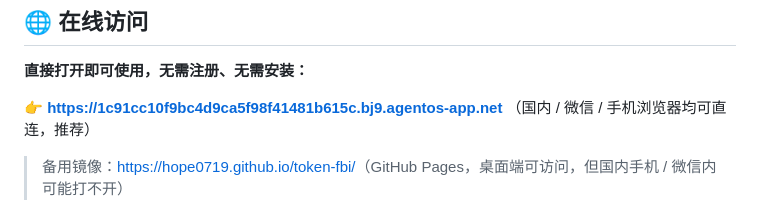
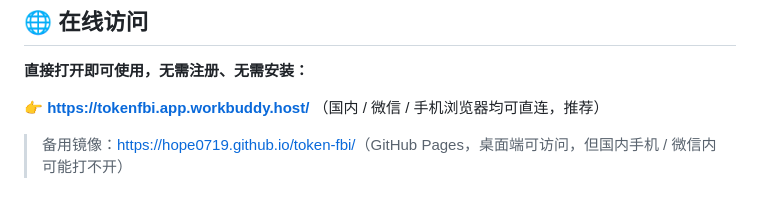
Before and after one commit to hope0719/token-fbi, a Markdown page: README.md, the part around the change. Drawn GitHub-style.

Commit message:
docs: 国内镜像链接更新为 tokenfbi.app.workbuddy.host（原 bj9 镜像停止更新）

```diff
--- a/README.md
+++ b/README.md
@@ -10,7 +10,7 @@
 
 **直接打开即可使用，无需注册、无需安装：**
 
-👉 **[https://1c91cc10f9bc4d9ca5f98f41481b615c.bj9.agentos-app.net](https://1c91cc10f9bc4d9ca5f98f41481b615c.bj9.agentos-app.net)** （国内 / 微信 / 手机浏览器均可直连，推荐）
+👉 **[https://tokenfbi.app.workbuddy.host/](https://tokenfbi.app.workbuddy.host/)** （国内 / 微信 / 手机浏览器均可直连，推荐）
 
 > 备用镜像：[https://hope0719.github.io/token-fbi/](https://hope0719.github.io/token-fbi/)（GitHub Pages，桌面端可访问，但国内手机 / 微信内可能打不开）
 
```
